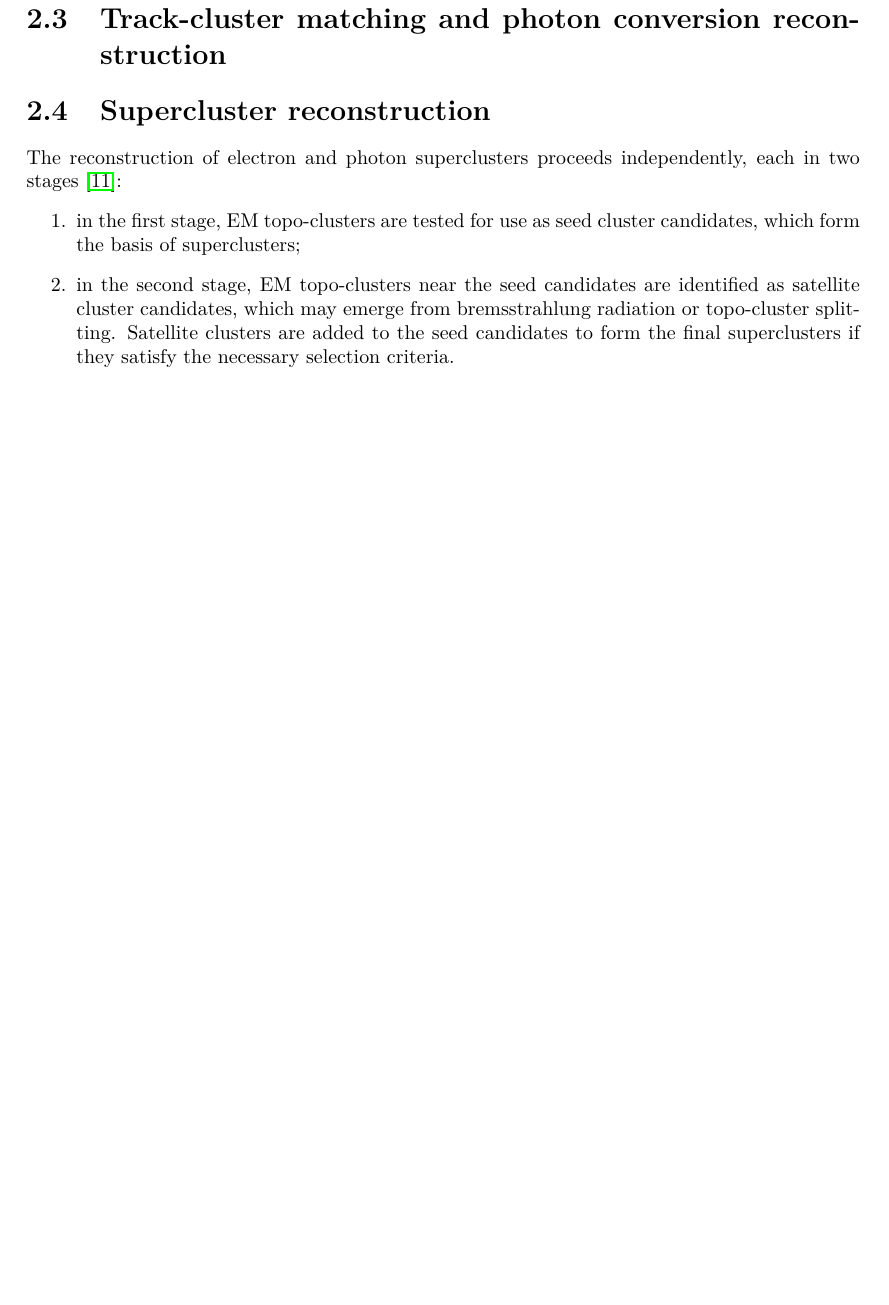
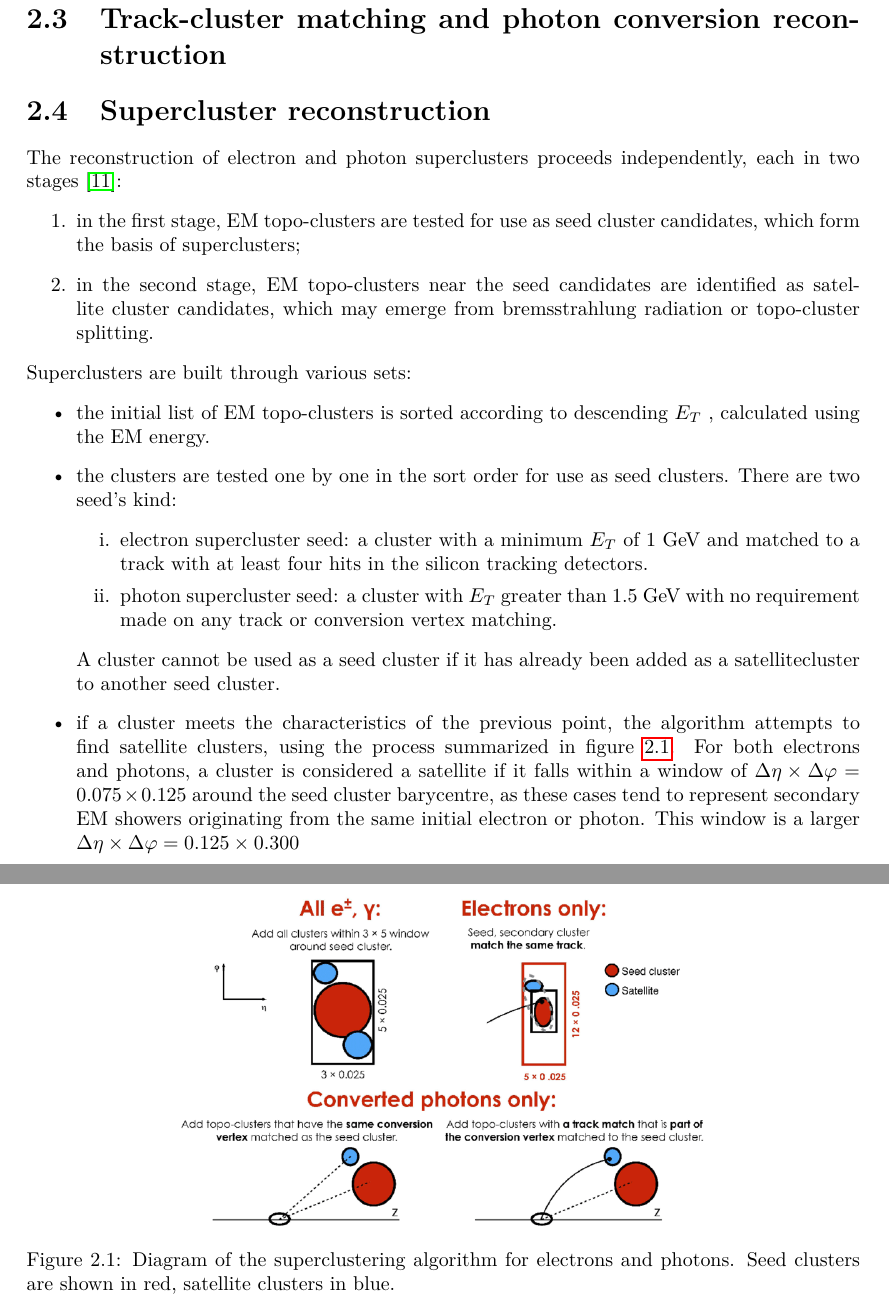
Before and after one commit to pietrodaniele/tesi, a LaTeX book (tesi/tesi.tex): part of page 13 of 14 before the commit and two parts of pages 13 and 14 of 15 after it, the two joined at a grey line, cut so that both start at the same text, the shorter picture padded with empty space. Compiled offline with pdfLaTeX.

Commit message:
Super cl

```diff
--- a/tesi/tesi.tex
+++ b/tesi/tesi.tex
@@ -1,6 +1,6 @@
 \documentclass[a4paper, oneside]{book}
 
-\usepackage{geometry,url,graphicx, hyperref,subfig}
+\usepackage{geometry,url,graphicx, hyperref,subfig,enumitem}
 \usepackage{amsmath, amssymb, amsthm, mathtools, color, setspace}
 \usepackage{fancyhdr, braket, etoolbox}
 \usepackage{xfrac, lmodern} % xfrac gives font errors, add lmodern to remove them. Check whether this remains a problem!
@@ -252,11 +252,39 @@
 		\section{Supercluster reconstruction}
 		The reconstruction of electron and photon superclusters proceeds independently, each in two stages \cite{El ph reco}:
 		\begin{enumerate}
-		\item in the first stage, EM topo-clusters are tested for use as seed cluster candidates, which form the
-		basis of superclusters;
-		\item in the second stage, EM topo-clusters near the seed candidates are identified as satellite cluster candidates, which may emerge from bremsstrahlung radiation or topo-cluster splitting. Satellite clusters are added to the seed candidates to form the final superclusters if they
-		satisfy the necessary selection criteria.
+		\item in the first stage, EM topo-clusters are tested for use as seed cluster candidates, which form the basis of superclusters;
+		\item in the second stage, EM topo-clusters near the seed candidates are identified as satellite cluster candidates, which may emerge from bremsstrahlung radiation or topo-cluster splitting.
 		\end{enumerate}
+		Superclusters are built through various sets:
+		\begin{itemize}
+		\item the initial list of EM topo-clusters is
+		sorted according to descending $E_T$ , calculated using the EM energy.
+		\item the clusters are tested one by one in the sort order for use as seed clusters. There are two seed's kind:
+			\begin{enumerate}[label=\roman*.]
+				\item electron supercluster seed: a cluster with a minimum $E_T$ of 1 GeV and matched to a track with at least four hits in the silicon tracking detectors.
+				\item photon supercluster seed: a cluster with $E_T$ greater
+				than 1.5 GeV with no requirement made on any track or conversion
+				vertex matching.
+			\end{enumerate}
+		A cluster cannot be used as a seed cluster if it has already been added as a satellitecluster to another seed cluster.
+		\item if a cluster meets the characteristics of the previous point, the algorithm attempts to find satellite clusters,
+		using the process summarized in figure \ref{fig:super_cl}.
+		\begin{figure}
+			\centering
+			\includegraphics[width=0.45\textheight]{tesi_images/super_cluster.png}
+			\caption{Diagram of the superclustering algorithm for electrons and photons. Seed clusters are shown in
+			red, satellite clusters in blue.}
+			\label{fig:super_cl}
+		\end{figure}
+		For both electrons and photons, a cluster is considered a satellite if it falls within a window of $\Delta\eta \times \Delta\varphi = 0.075 \times 0.125$ around the seed cluster barycentre, as these cases tend to represent secondary EM showers originating from the same initial electron or photon.
+		This window is a larger $\Delta\eta \times \Delta\varphi = 0.125 \times 0.300$
+
+
+		\end{itemize}
+
+%%%If a cluster meets the seed cluster requirements, the algorithm attempts to find satellite clusters using the process summarized in figure 3. For both electrons and photons, a cluster is considered a satellite if it falls within a window of ∆η × ∆φ = 0.075 × 0.125 around the seed cluster barycentre, as these cases tend to represent secondary EM showers originating from the same initial electron or photon. For electrons, a cluster is also considered a satellite if it is within a window of ∆η × ∆φ = 0.125 × 0.300 around the seed cluster barycentre, and its ‘best-matched’ track is also the best-matched track for the seed cluster. For photons with conversion vertices made up only of tracks containing silicon hits, a cluster is added as a satellite if its best-matched (electron) track belongs to the conversion vertex matched to the seed cluster. These steps rely on tracking information to discriminate distant radiative photons or conversion electrons from pile-up noise or other unrelated clusters.%%%
+
+
 	\begin{thebibliography}{10}
 			% Chapter 1 %
 			% 1 %
```
Also changed, not shown: tesi/tesi.pdf, tesi/tesi_images/super_cluster.png (added), 3 other files.
